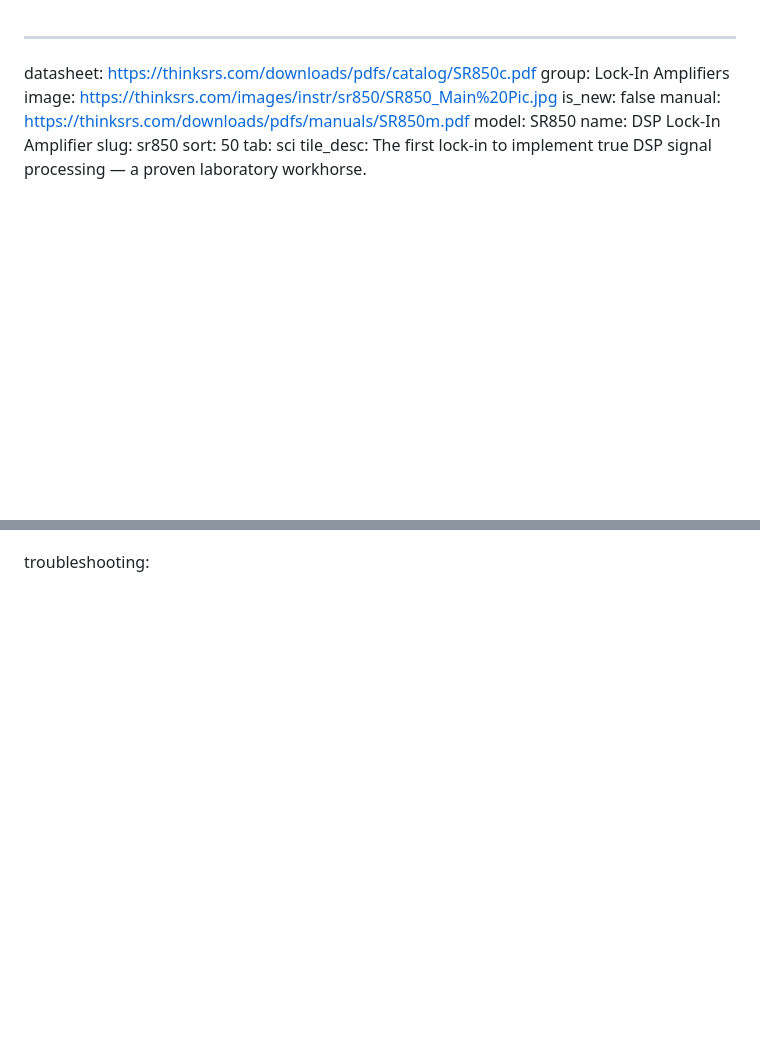
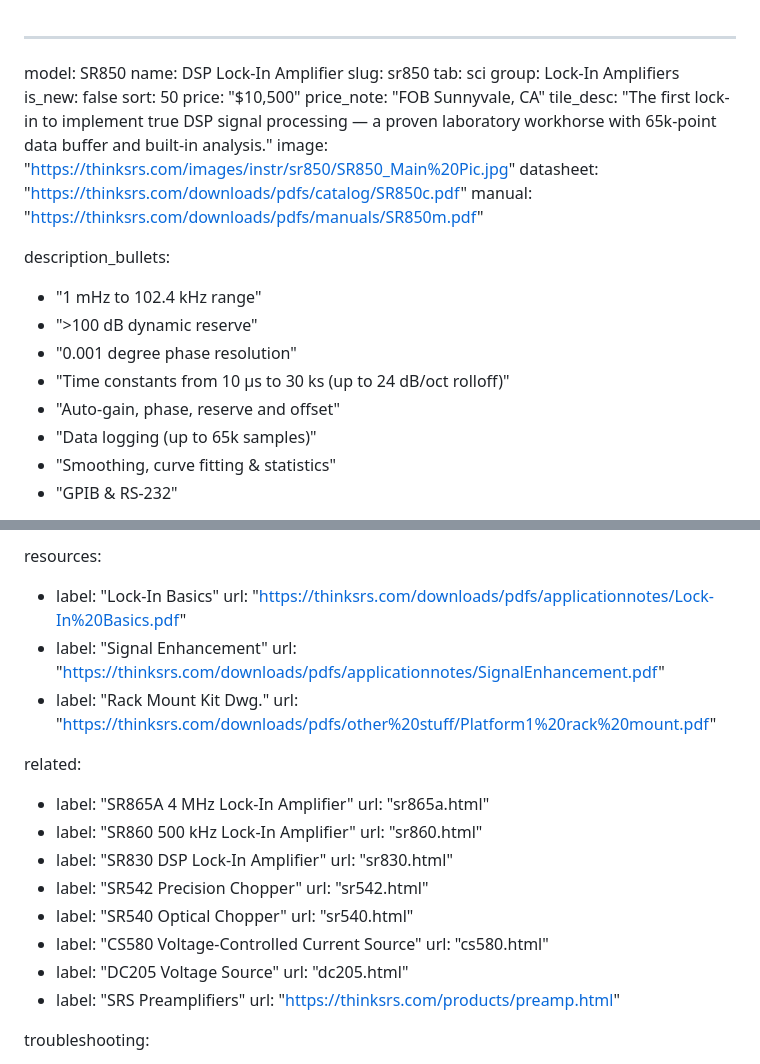
Before and after one commit to js214/web, a Markdown page: products/sr850.md, 2 parts joined by grey strips. Rendered like a GitHub page; blank space fills up the shorter version.

Commit message:
Add SR850 product page with content scraped from legacy thinksrs.com
Co-Authored-By: Claude Sonnet 4.6 <noreply@anthropic.com>

```diff
--- a/products/sr850.md
+++ b/products/sr850.md
@@ -1,13 +1,25 @@
 ---
-datasheet: https://thinksrs.com/downloads/pdfs/catalog/SR850c.pdf
-group: Lock-In Amplifiers
-image: https://thinksrs.com/images/instr/sr850/SR850_Main%20Pic.jpg
-is_new: false
-manual: https://thinksrs.com/downloads/pdfs/manuals/SR850m.pdf
 model: SR850
 name: DSP Lock-In Amplifier
 slug: sr850
+tab: sci
+group: Lock-In Amplifiers
+is_new: false
 sort: 50
-tab: sci
-tile_desc: The first lock-in to implement true DSP signal processing — a proven laboratory
-  workhorse.
+price: "$10,500"
+price_note: "FOB Sunnyvale, CA"
+tile_desc: "The first lock-in to implement true DSP signal processing — a proven laboratory workhorse with 65k-point data buffer and built-in analysis."
+image: "https://thinksrs.com/images/instr/sr850/SR850_Main%20Pic.jpg"
+datasheet: "https://thinksrs.com/downloads/pdfs/catalog/SR850c.pdf"
+manual: "https://thinksrs.com/downloads/pdfs/manuals/SR850m.pdf"
+
+description_bullets:
+  - "1 mHz to 102.4 kHz range"
+  - ">100 dB dynamic reserve"
+  - "0.001 degree phase resolution"
+  - "Time constants from 10 µs to 30 ks (up to 24 dB/oct rolloff)"
+  - "Auto-gain, phase, reserve and offset"
+  - "Data logging (up to 65k samples)"
+  - "Smoothing, curve fitting & statistics"
+  - "GPIB & RS-232"
+
@@ -14,3 +100,28 @@ tile_desc: The first lock-in to implement true DSP signal processing — a prove
+resources:
+  - label: "Lock-In Basics"
+    url: "https://thinksrs.com/downloads/pdfs/applicationnotes/Lock-In%20Basics.pdf"
+  - label: "Signal Enhancement"
+    url: "https://thinksrs.com/downloads/pdfs/applicationnotes/SignalEnhancement.pdf"
+  - label: "Rack Mount Kit Dwg."
+    url: "https://thinksrs.com/downloads/pdfs/other%20stuff/Platform1%20rack%20mount.pdf"
+
+related:
+  - label: "SR865A 4 MHz Lock-In Amplifier"
+    url: "sr865a.html"
+  - label: "SR860 500 kHz Lock-In Amplifier"
+    url: "sr860.html"
+  - label: "SR830 DSP Lock-In Amplifier"
+    url: "sr830.html"
+  - label: "SR542 Precision Chopper"
+    url: "sr542.html"
+  - label: "SR540 Optical Chopper"
+    url: "sr540.html"
+  - label: "CS580 Voltage-Controlled Current Source"
+    url: "cs580.html"
+  - label: "DC205 Voltage Source"
+    url: "dc205.html"
+  - label: "SRS Preamplifiers"
+    url: "https://thinksrs.com/products/preamp.html"
 
 troubleshooting:
   - q: "Instrument is unresponsive to front-panel button presses"
```
Also changed, not shown: other parts of products/sr850.md (+128 -267 lines).
